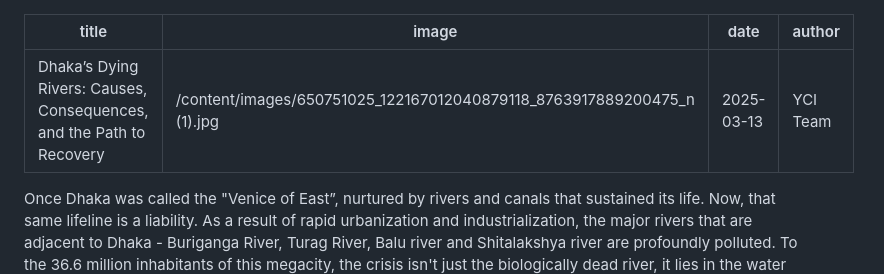
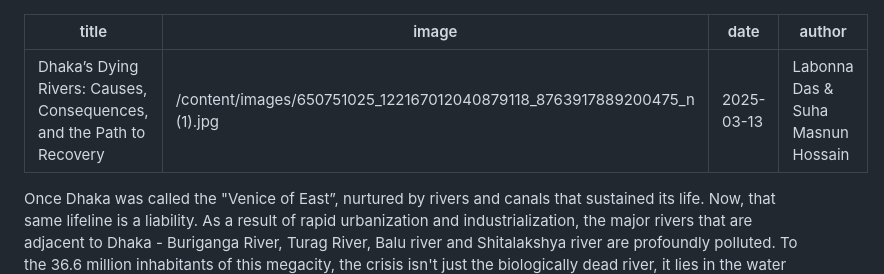
Before and after one commit to AdnanInTheSky/client02, a Markdown page: content/services/2025-10-27-student.md, the part around one of its changes. Drawn GitHub-style.

Commit message:
Update content/services/2025-10-27-student.md (via Pages CMS)

```diff
--- a/content/services/2025-10-27-student.md
+++ b/content/services/2025-10-27-student.md
@@ -2,7 +2,7 @@
 title: '"Dhaka’s Dying Rivers: Causes, Consequences, and the Path to Recovery"'
 image: /content/images/650751025_122167012040879118_8763917889200475_n (1).jpg
 date: 2025-03-13
-author: YCI Team
+author: Labonna Das & Suha Masnun Hossain
 ---
 Once Dhaka was called the "Venice of East”, nurtured by rivers and canals that sustained its life. Now, that same lifeline is a liability. As a result of rapid urbanization and industrialization, the major rivers that are adjacent to Dhaka - Buriganga River, Turag River, Balu river and Shitalakshya river are profoundly polluted. To the 36.6 million inhabitants of this megacity, the crisis isn't just the biologically dead river, it lies in the water coming from the kitchen tap.
 
```
Also changed, not shown: other parts of content/services/2025-10-27-student.md (+1 -1 lines).
